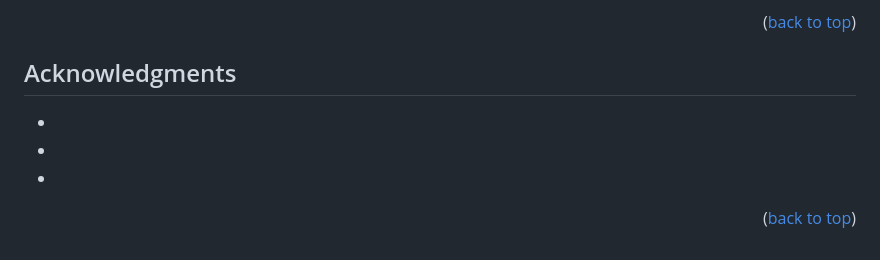
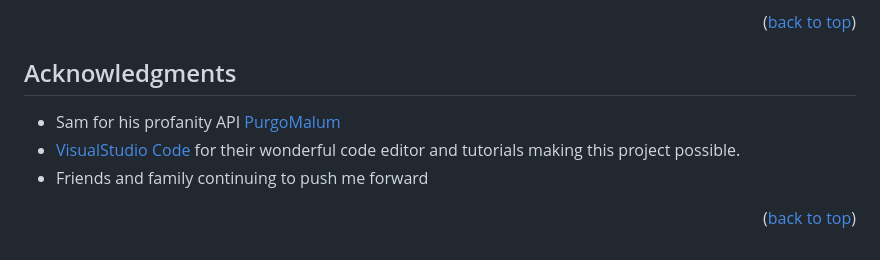
Before and after one commit to EastonA01/Django-Large-Display-Showcase, a Markdown page: README.md, the part around the change printed below. Rendered like a GitHub page.

```diff
--- a/README.md
+++ b/README.md
@@ -204,9 +221,9 @@ Project Link: [https://github.com/EastonA01/Django-Large-Display-Showcase](https
 <!-- ACKNOWLEDGMENTS -->
 ## Acknowledgments
 
-* []()
-* []()
-* []()
+* Sam for his profanity API [PurgoMalum](https://www.purgomalum.com/)
+* [VisualStudio Code](https://code.visualstudio.com/) for their wonderful code editor and tutorials making this project possible.
+* Friends and family continuing to push me forward
 
 <p align="right">(<a href="#readme-top">back to top</a>)</p>
 
```
Also changed, not shown: other parts of README.md (+28 -11 lines).
